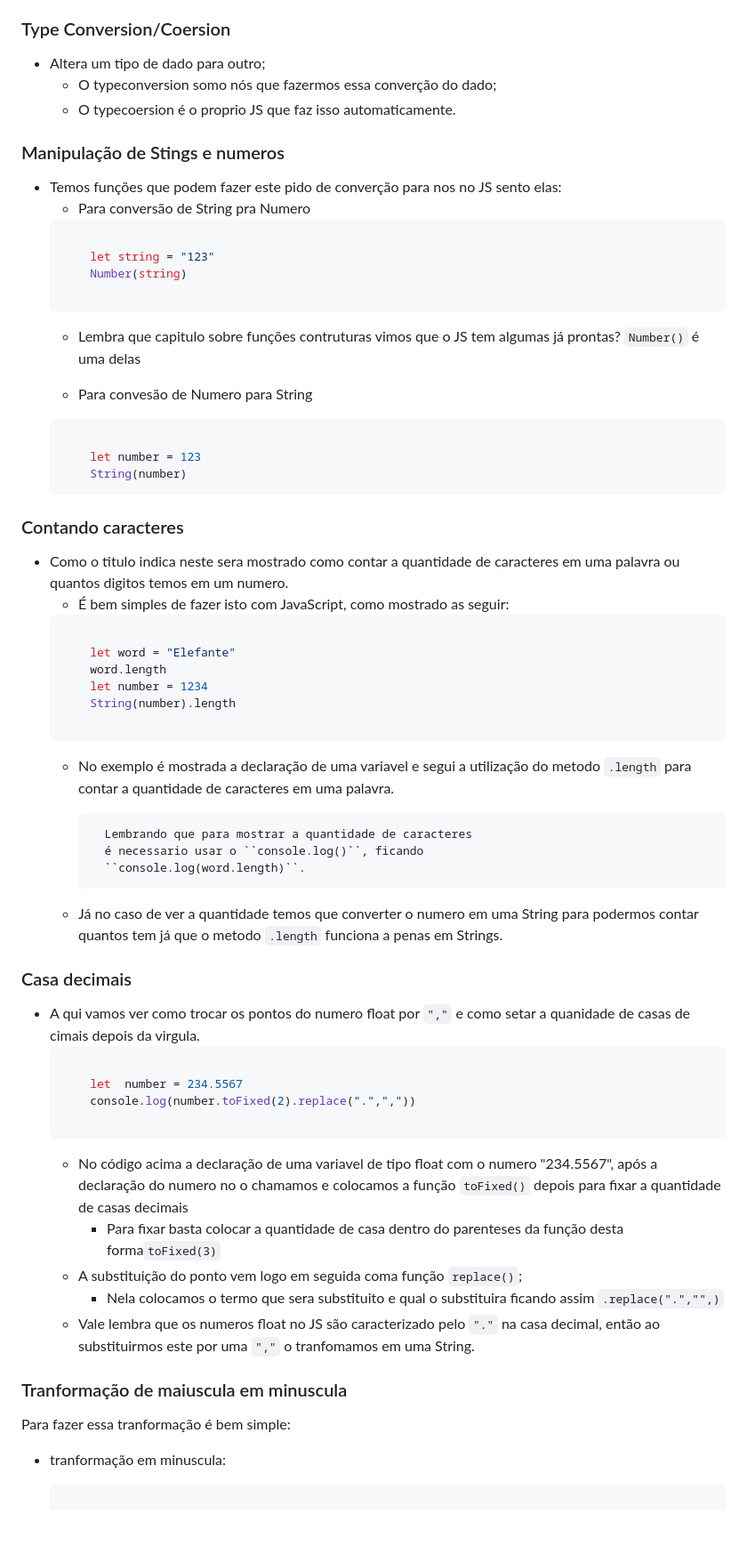
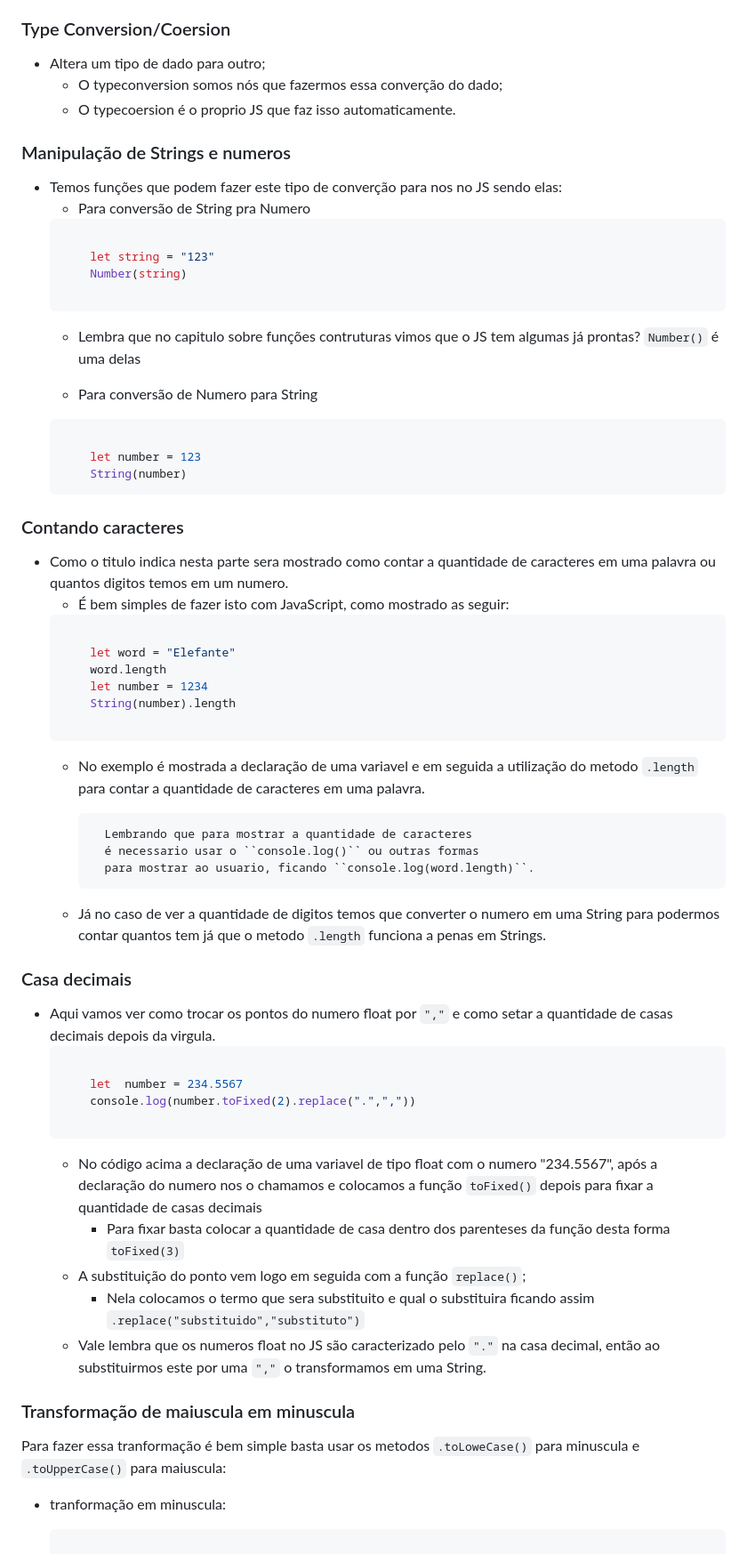
Before and after one commit to Thiago-Magno/Estudo-JS, a Markdown page: README.md, the part around the change. Shown: that part at 89% size. Rendered like a GitHub page; blank space fills up the shorter version.

````diff
--- a/README.md
+++ b/README.md
@@ -339,12 +339,12 @@ Para acessar esta funcionalidade basta colocar um ``.`` na frente do seu objeto,
 ### Type Conversion/Coersion
 
 * Altera um tipo de dado para outro;
-    * O typeconversion somo nós que fazermos essa converção do dado;
+    * O typeconversion somos nós que fazermos essa converção do dado;
     * O typecoersion é o proprio JS que faz isso automaticamente.
 
-### Manipulação de Stings e numeros
+### Manipulação de Strings e numeros
 
-* Temos funções que podem fazer este pido de converção para nos no JS sento elas:
+* Temos funções que podem fazer este tipo de converção para nos no JS sendo elas:
     * Para conversão de String pra Numero
     ```js
 
@@ -352,9 +352,9 @@ Para acessar esta funcionalidade basta colocar um ``.`` na frente do seu objeto,
         Number(string)
 
     ```
-    * Lembra que capitulo sobre  funções contruturas vimos que o JS tem algumas já prontas? ``Number()`` é uma delas
+    * Lembra que no capitulo sobre funções contruturas vimos que o JS tem algumas já prontas? `Number()` é uma delas
 
-    * Para convesão de Numero para String
+    * Para conversão de Numero para String
     ```js
 
         let number = 123
@@ -362,7 +362,7 @@ Para acessar esta funcionalidade basta colocar um ``.`` na frente do seu objeto,
     ```
 ### Contando caracteres
 
-* Como o titulo indica neste sera mostrado como contar a quantidade de caracteres em uma palavra ou quantos digitos temos em um numero.
+* Como o titulo indica nesta parte sera mostrado como contar a quantidade de caracteres em uma palavra ou quantos digitos temos em um numero.
     * É bem simples de fazer isto com JavaScript, como mostrado as seguir:
     ```js
 
@@ -372,32 +372,32 @@ Para acessar esta funcionalidade basta colocar um ``.`` na frente do seu objeto,
         String(number).length
 
     ```
-    * No exemplo é mostrada a declaração de uma variavel e segui a utilização do metodo ``.length`` para contar a quantidade de caracteres em uma palavra.
+    * No exemplo é mostrada a declaração de uma variavel e em seguida a utilização do metodo ``.length`` para contar a quantidade de caracteres em uma palavra.
 
             Lembrando que para mostrar a quantidade de caracteres
-            é necessario usar o ``console.log()``, ficando
-            ``console.log(word.length)``.
+            é necessario usar o ``console.log()`` ou outras formas
+            para mostrar ao usuario, ficando ``console.log(word.length)``.
 
-    * Já no caso de ver a quantidade temos que converter o numero em uma String para podermos contar quantos tem já que o metodo ``.length`` funciona a penas em Strings.
+    * Já no caso de ver a quantidade de digitos temos que converter o numero em uma String para podermos contar quantos tem já que o metodo ``.length`` funciona a penas em Strings.
 
 ### Casa decimais
 
-* A qui vamos ver como trocar os pontos do numero float por ``","`` e como setar a quanidade de casas de cimais depois da virgula.
+* Aqui vamos ver como trocar os pontos do numero float por ``","`` e como setar a quantidade de casas decimais depois da virgula.
     ```js
 
         let  number = 234.5567
         console.log(number.toFixed(2).replace(".",","))
 
     ```
-    * No código acima a declaração de uma variavel de tipo float com o numero "234.5567", após a declaração do numero no o chamamos e colocamos a função ``toFixed()`` depois para fixar a quantidade de casas decimais
-        * Para fixar basta colocar a quantidade de casa dentro do parenteses da função  desta forma``toFixed(3)``
-    * A substituição do ponto vem logo em seguida coma  função ``replace()``;
-        * Nela colocamos o termo que sera substituito e qual o substituira ficando assim ``.replace(".","",)``
-    * Vale lembra que os numeros float no JS são caracterizado pelo ``"."`` na casa decimal, então ao substituirmos este por uma ``","`` o tranfomamos em uma String.
+    * No código acima a declaração de uma variavel de tipo float com o numero "234.5567", após a declaração do numero nos o chamamos e colocamos a função ``toFixed()`` depois para fixar a quantidade de casas decimais
+        * Para fixar basta colocar a quantidade de casa dentro dos parenteses da função desta forma `toFixed(3)`
+    * A substituição do ponto vem logo em seguida com a função `replace()`;
+        * Nela colocamos o termo que sera substituito e qual o substituira ficando assim `.replace("substituido","substituto")`
+    * Vale lembra que os numeros float no JS são caracterizado pelo `"."` na casa decimal, então ao substituirmos este por uma `","` o transformamos em uma String.
 
-### Tranformação de maiuscula em minuscula
+### Transformação de maiuscula em minuscula
 
-Para fazer essa tranformação é bem simple:
+Para fazer essa tranformação é bem simple basta usar os metodos `.toLoweCase()` para minuscula e `.toUpperCase()` para maiuscula:
 * tranformação em minuscula:
 
     ```js
````
